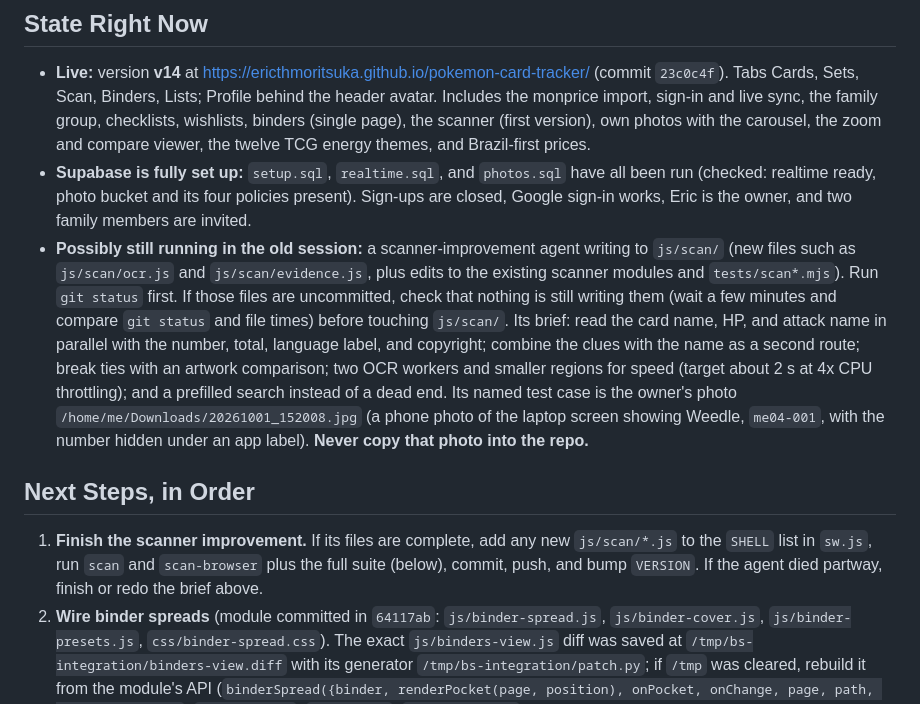
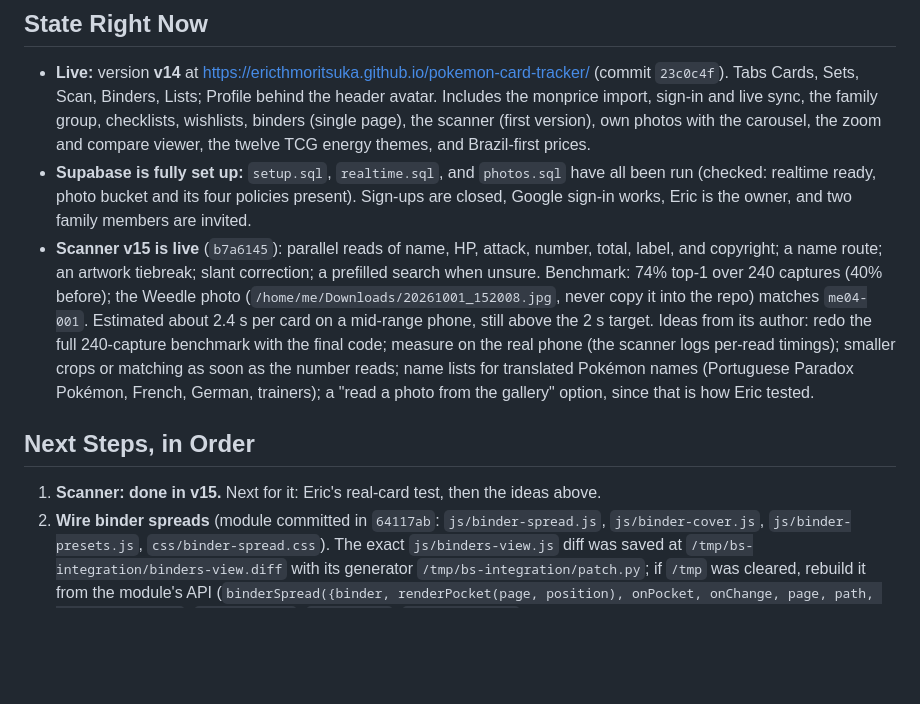
Before and after one commit to ericthmoritsuka/pokemon-card-tracker, a Markdown page: plans/roadmap.md, the part around the change. Drawn GitHub-style; blank space fills up the shorter version.

Commit message:
Record version 15 in the changelog and roadmap
Co-Authored-By: Claude Opus 5.5 <noreply@anthropic.com>

```diff
--- a/plans/roadmap.md
+++ b/plans/roadmap.md
@@ -15,23 +15,19 @@ spec; `plans/product-plan.md` and `plans/ux-plan.md` are the earlier plans.
 - **Supabase is fully set up:** `setup.sql`, `realtime.sql`, and `photos.sql` have all been run
   (checked: realtime ready, photo bucket and its four policies present). Sign-ups are closed,
   Google sign-in works, Eric is the owner, and two family members are invited.
-- **Possibly still running in the old session:** a scanner-improvement agent writing to
-  `js/scan/` (new files such as `js/scan/ocr.js` and `js/scan/evidence.js`, plus edits to the
-  existing scanner modules and `tests/scan*.mjs`). Run `git status` first. If those files are
-  uncommitted, check that nothing is still writing them (wait a few minutes and compare
-  `git status` and file times) before touching `js/scan/`. Its brief: read the card name, HP, and
-  attack name in parallel with the number, total, language label, and copyright; combine the
-  clues with the name as a second route; break ties with an artwork comparison; two OCR workers
-  and smaller regions for speed (target about 2 s at 4x CPU throttling); and a prefilled search
-  instead of a dead end. Its named test case is the owner's photo
-  `/home/me/Downloads/20261001_152008.jpg` (a phone photo of the laptop screen showing Weedle,
-  `me04-001`, with the number hidden under an app label). **Never copy that photo into the repo.**
+- **Scanner v15 is live** (`b7a6145`): parallel reads of name, HP, attack, number, total, label,
+  and copyright; a name route; an artwork tiebreak; slant correction; a prefilled search when
+  unsure. Benchmark: 74% top-1 over 240 captures (40% before); the Weedle photo
+  (`/home/me/Downloads/20261001_152008.jpg`, never copy it into the repo) matches `me04-001`.
+  Estimated about 2.4 s per card on a mid-range phone, still above the 2 s target. Ideas from its
+  author: redo the full 240-capture benchmark with the final code; measure on the real phone
+  (the scanner logs per-read timings); smaller crops or matching as soon as the number reads;
+  name lists for translated Pokémon names (Portuguese Paradox Pokémon, French, German, trainers);
+  a "read a photo from the gallery" option, since that is how Eric tested.
 
 ## Next Steps, in Order
 
-1. **Finish the scanner improvement.** If its files are complete, add any new `js/scan/*.js` to
-   the `SHELL` list in `sw.js`, run `scan` and `scan-browser` plus the full suite (below), commit,
-   push, and bump `VERSION`. If the agent died partway, finish or redo the brief above.
+1. **Scanner: done in v15.** Next for it: Eric's real-card test, then the ideas above.
 2. **Wire binder spreads** (module committed in `64117ab`: `js/binder-spread.js`,
    `js/binder-cover.js`, `js/binder-presets.js`, `css/binder-spread.css`). The exact
    `js/binders-view.js` diff was saved at `/tmp/bs-integration/binders-view.diff` with its
```
Also changed, not shown: CHANGELOG.md (+6 -2 lines).
